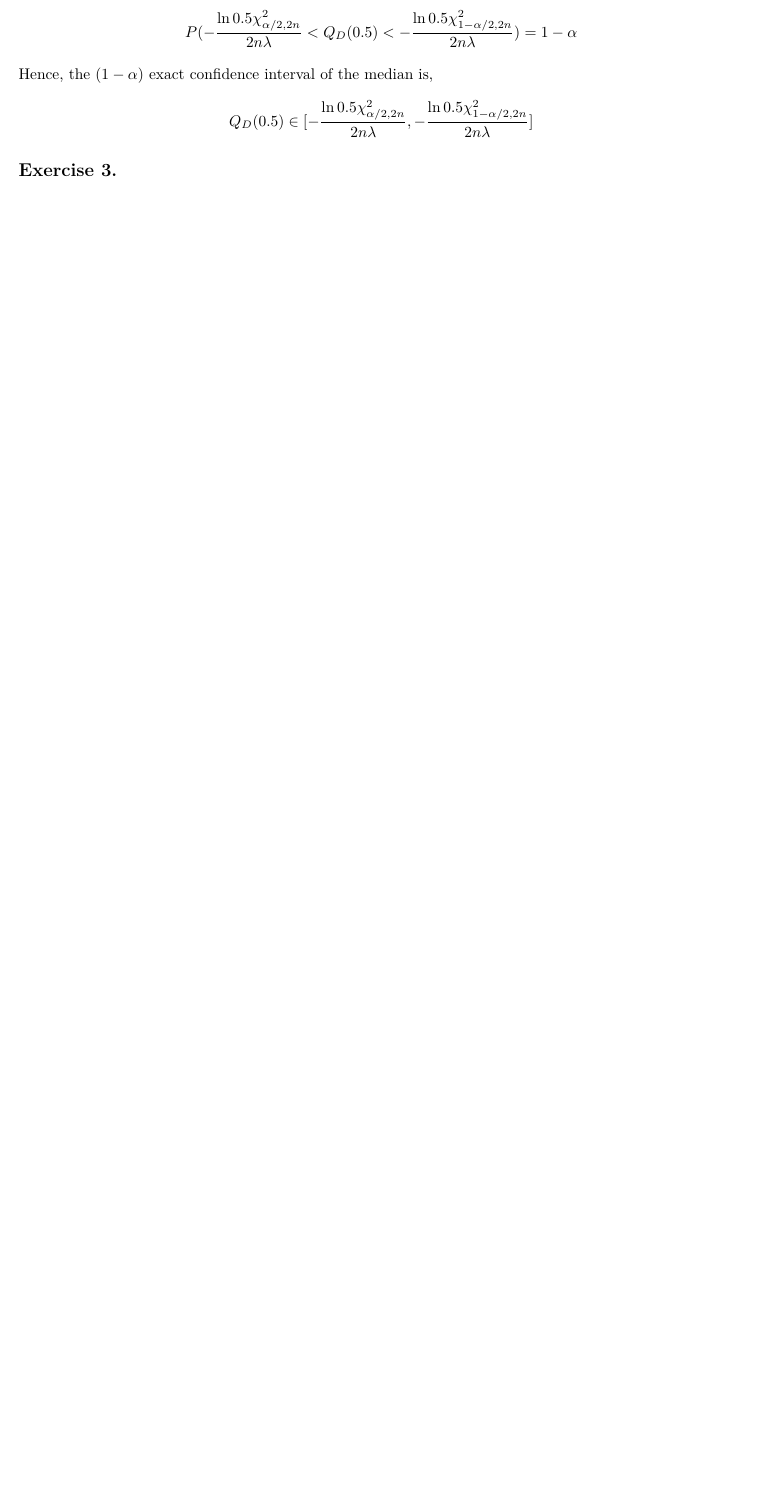
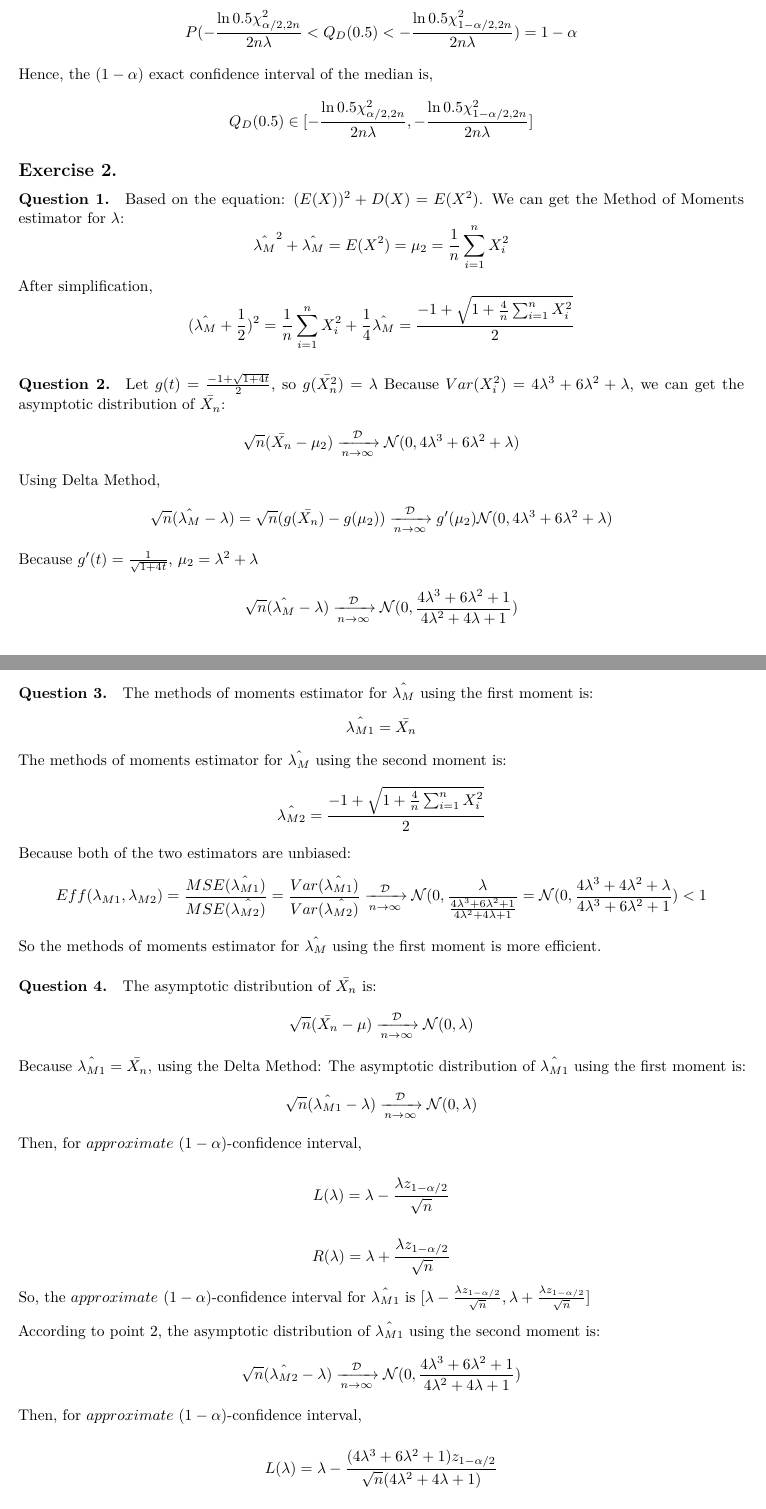
Before and after one commit to HenryNebula/5703StatModels, an R Markdown document (HW1/HC_Part.Rmd): part of page 2 of 12 before the commit and two parts of pages 2 and 3 of 14 after it, the two joined at a grey line, cut so that both start at the same text, the shorter picture padded with empty space. Rendered offline with R 4.5, knitr and Pandoc, then LaTeX, with nearby package versions.

Commit message:
Chen_part
Complete Exercise 2.

```diff
--- a/HW1/HC_Part.Rmd
+++ b/HW1/HC_Part.Rmd
@@ -58,3 +58,48 @@ $$P(-\frac{\ln{0.5}\chi^2_{\alpha/2,2n}}{2n\lambda}<Q_D(0.5)<-\frac{\ln{0.5}\chi
 Hence, the $(1-\alpha)$ exact confidence interval of the median is,
 $$Q_D(0.5)\in[-\frac{\ln{0.5}\chi^2_{\alpha/2,2n}}{2n\lambda},-\frac{\ln{0.5}\chi^2_{1-\alpha/2,2n}}{2n\lambda}]$$
 
+## Exercise 2.
+
+#### Question 1.
+Based on the equation: $(E(X))^2+D(X)=E(X^2)$. We can get the Method of Moments estimator for $\lambda$: $$\hat{\lambda_M}^2+\hat{\lambda_M}=E(X^2)=\mu_2=\frac{1}{n}\sum_{i=1}^{n}X_i^2$$
+After simplification,
+$$(\hat{\lambda_M}+\frac{1}{2})^2=\frac{1}{n}\sum_{i=1}^{n}X_i^2+\frac{1}{4} \\ \hat{\lambda_M}=\frac{-1+\sqrt{1+\frac{4}{n}\sum_{i=1}^{n}X_i^2}}{2}$$
+
+#### Question 2.
+Let $g(t)=\frac{-1+\sqrt{1+4t}}{2}$, so $g(\bar{X_n^2})=\lambda$
+Because $Var(X_i^2)=4\lambda^3 +6\lambda^2 +\lambda$, we can get the asymptotic distribution of $\bar{X_n}$: $$\sqrt{n}(\bar{X_n}-\mu_2)\xrightarrow[n\rightarrow \infty]{\mathcal{D}}\mathcal{N}(0,4\lambda^3 +6\lambda^2 +\lambda)$$
+Using Delta Method,
+$$\sqrt{n}(\hat{\lambda_M}-\lambda)=\sqrt{n}(g(\bar{X_n})-g(\mu_2))\xrightarrow[n\rightarrow \infty]{\mathcal{D}}g'(\mu_2)\mathcal{N}(0,4\lambda^3 +6\lambda^2 +\lambda)$$
+Because $g'(t)=\frac{1}{\sqrt{1+4t}}$, $\mu_2=\lambda^2+\lambda$
+$$\sqrt{n}(\hat{\lambda_M}-\lambda)\xrightarrow[n\rightarrow\infty]{\mathcal{D}}\mathcal{N}(0,\frac{4\lambda^3+6\lambda^2+1}{4\lambda^2+4\lambda+1})$$
+
+#### Question 3.
+
+The methods of moments estimator for $\hat{\lambda_M}$ using the first moment is:
+$$\hat{\lambda_{M1}}=\bar{X_n}$$
+The methods of moments estimator for $\hat{\lambda_M}$ using the second moment is:
+$$\hat{\lambda_{M2}}=\frac{-1+\sqrt{1+\frac{4}{n}\sum_{i=1}^{n}X_i^2}}{2}$$
+Because both of the two estimators are unbiased:
+$$Eff(\lambda_{M1},\lambda_{M2})=\frac{MSE(\hat{\lambda_{M1}})}{MSE(\hat{\lambda_{M2})}}=\frac{Var(\hat{\lambda_{M1}})}{Var(\hat{\lambda_{M2})}}\\ \xrightarrow[n\rightarrow \infty]{\mathcal{D}}\mathcal{N}(0,\frac{\lambda}{\frac{4\lambda^3+6\lambda^2+1}{4\lambda^2+4\lambda+1}}=\mathcal{N}(0,\frac{4\lambda^3+4\lambda^2+\lambda}{4\lambda^3+6\lambda^2+1})<1$$
+So the methods of moments estimator for $\hat{\lambda_M}$ using the first moment is more efficient.
+
+#### Question 4.
+The asymptotic distribution of $\bar{X_n}$ is:
+$$\sqrt{n}(\bar{X_n}-\mu)\xrightarrow[n\rightarrow\infty]{\mathcal{D}}\mathcal{N}(0,\lambda)$$
+Because $\hat{\lambda_{M1}}=\bar{X_n}$, using the Delta Method:
+The asymptotic distribution of $\hat{\lambda_{M1}}$ using the first moment is:
+$$\sqrt{n}(\hat{\lambda_{M1}}-\lambda)\xrightarrow[n\rightarrow\infty]{\mathcal{D}}\mathcal{N}(0,\lambda)$$
+Then, for $approximate\ (1-\alpha)$-confidence interval,
+
+$$L(\lambda)=\lambda-\frac{\lambda z_{1-\alpha/2}}{\sqrt{n}}$$
+
+$$R(\lambda)=\lambda+\frac{\lambda z_{1-\alpha/2}}{\sqrt{n}}$$
+So, the $approximate\ (1-\alpha)$-confidence interval for $\hat{\lambda_{M1}}$ is $[\lambda-\frac{\lambda z_{1-\alpha/2}}{\sqrt{n}},\lambda+\frac{\lambda z_{1-\alpha/2}}{\sqrt{n}}]$
+
+According to point 2, the asymptotic distribution of $\hat{\lambda_{M1}}$ using the second moment is:
+$$\sqrt{n}(\hat{\lambda_{M2}}-\lambda)\xrightarrow[n\rightarrow\infty]{\mathcal{D}}\mathcal{N}(0,\frac{4\lambda^3+6\lambda^2+1}{4\lambda^2+4\lambda+1})$$
+Then, for $approximate\ (1-\alpha)$-confidence interval,
+
+$$L(\lambda)=\lambda-\frac{(4\lambda^3+6\lambda^2+1)z_{1-\alpha/2}}{\sqrt{n}(4\lambda^2+4\lambda+1)}$$
+
+$$D(\lambda)=\lambda+\frac{(4\lambda^3+6\lambda^2+1)z_{1-\alpha/2}}{\sqrt{n}(4\lambda^2+4\lambda+1)}$$
```
Also changed, not shown: HW1/HC_Part.pdf, HW1/HC_Part.Rmd (9 more changed lines).
